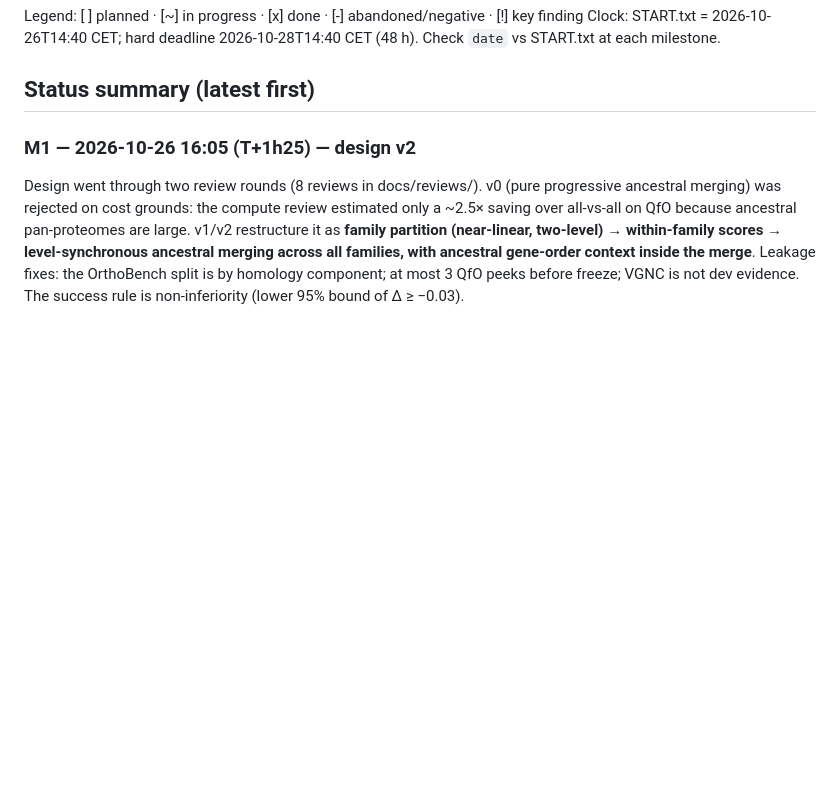
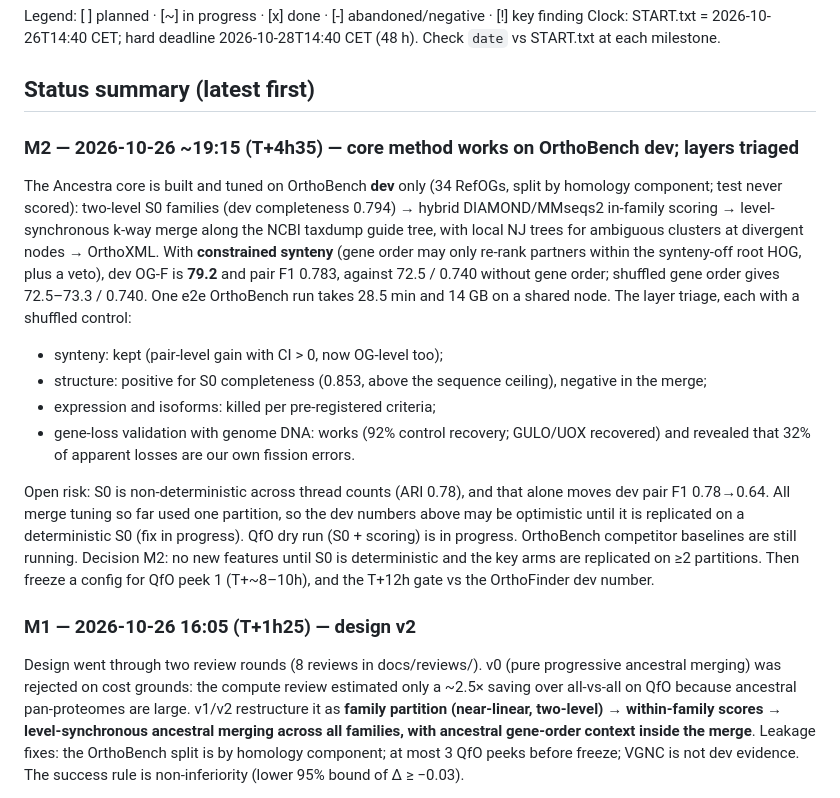
Before and after one commit to evocellnet/hackathon-p10-orthology-prediction, a Markdown page: RESEARCH_TREE.md, the part around the change. Rendered like a GitHub page; blank space fills up the shorter version.

Commit message:
M2 milestone summary
Co-Authored-By: Claude (claude-opus-5-5) <noreply@anthropic.com>

```diff
--- a/RESEARCH_TREE.md
+++ b/RESEARCH_TREE.md
@@ -4,6 +4,15 @@ Legend: [ ] planned · [~] in progress · [x] done · [-] abandoned/negative ·
 Clock: START.txt = 2026-10-26T14:40 CET; hard deadline 2026-10-28T14:40 CET (48 h). Check `date` vs START.txt at each milestone.
 
 ## Status summary (latest first)
+
+### M2 — 2026-10-26 ~19:15 (T+4h35) — core method works on OrthoBench dev; layers triaged
+The Ancestra core is built and tuned on OrthoBench **dev** only (34 RefOGs, split by homology component; test never scored): two-level S0 families (dev completeness 0.794) → hybrid DIAMOND/MMseqs2 in-family scoring → level-synchronous k-way merge along the NCBI taxdump guide tree, with local NJ trees for ambiguous clusters at divergent nodes → OrthoXML. With **constrained synteny** (gene order may only re-rank partners within the synteny-off root HOG, plus a veto), dev OG-F is **79.2** and pair F1 0.783, against 72.5 / 0.740 without gene order; shuffled gene order gives 72.5–73.3 / 0.740. One e2e OrthoBench run takes 28.5 min and 14 GB on a shared node. The layer triage, each with a shuffled control:
+- synteny: kept (pair-level gain with CI > 0, now OG-level too);
+- structure: positive for S0 completeness (0.853, above the sequence ceiling), negative in the merge;
+- expression and isoforms: killed per pre-registered criteria;
+- gene-loss validation with genome DNA: works (92% control recovery; GULO/UOX recovered) and revealed that 32% of apparent losses are our own fission errors.
+
+Open risk: S0 is non-deterministic across thread counts (ARI 0.78), and that alone moves dev pair F1 0.78→0.64. All merge tuning so far used one partition, so the dev numbers above may be optimistic until it is replicated on a deterministic S0 (fix in progress). QfO dry run (S0 + scoring) is in progress. OrthoBench competitor baselines are still running. Decision M2: no new features until S0 is deterministic and the key arms are replicated on ≥2 partitions. Then freeze a config for QfO peek 1 (T+~8–10h), and the T+12h gate vs the OrthoFinder dev number.
 
 ### M1 — 2026-10-26 16:05 (T+1h25) — design v2
 Design went through two review rounds (8 reviews in docs/reviews/). v0 (pure progressive ancestral merging) was rejected on cost grounds: the compute review estimated only a ~2.5× saving over all-vs-all on QfO because ancestral pan-proteomes are large. v1/v2 restructure it as **family partition (near-linear, two-level) → within-family scores → level-synchronous ancestral merging across all families, with ancestral gene-order context inside the merge**. Leakage fixes: the OrthoBench split is by homology component; at most 3 QfO peeks before freeze; VGNC is not dev evidence. The success rule is non-inferiority (lower 95% bound of Δ ≥ −0.03).
```
